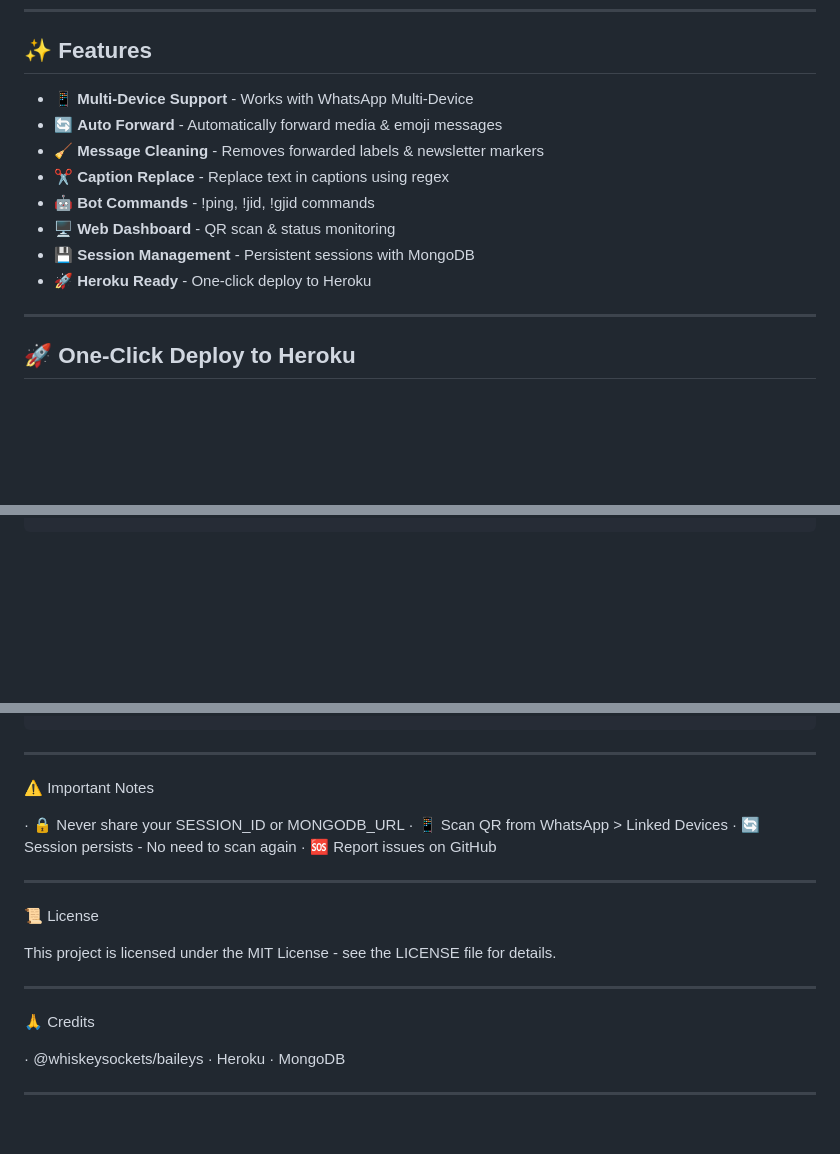
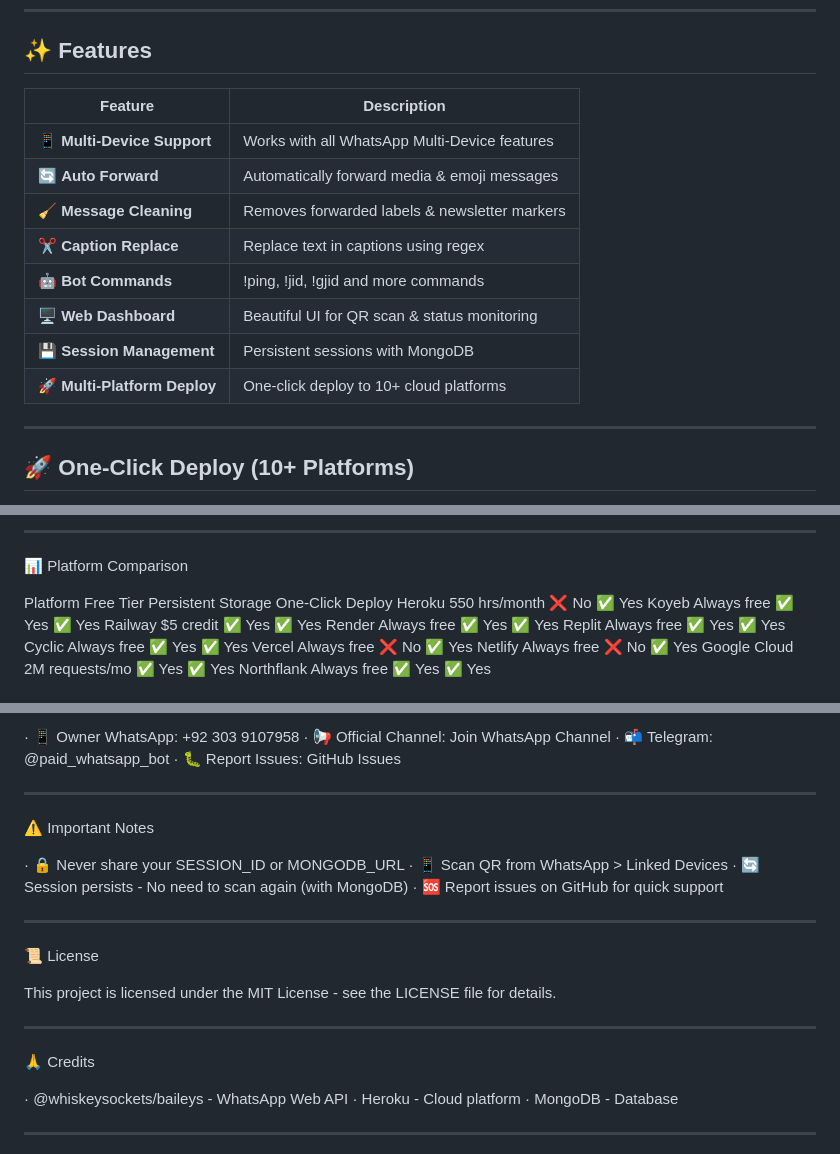
Before and after one commit to mrwasif-dev/Muzamil-MD, a Markdown page: README.md, 3 parts joined by grey strips. Drawn GitHub-style; blank space fills up the shorter version.

````diff
--- a/README.md
+++ b/README.md
@@ -34,16 +49,18 @@
 
 ## ✨ Features
 
-- 📱 **Multi-Device Support** - Works with WhatsApp Multi-Device
-- 🔄 **Auto Forward** - Automatically forward media & emoji messages
-- 🧹 **Message Cleaning** - Removes forwarded labels & newsletter markers
-- ✂️ **Caption Replace** - Replace text in captions using regex
-- 🤖 **Bot Commands** - !ping, !jid, !gjid commands
-- 🖥️ **Web Dashboard** - QR scan & status monitoring
-- 💾 **Session Management** - Persistent sessions with MongoDB
-- 🚀 **Heroku Ready** - One-click deploy to Heroku
+| Feature | Description |
+|---------|-------------|
+| 📱 **Multi-Device Support** | Works with all WhatsApp Multi-Device features |
+| 🔄 **Auto Forward** | Automatically forward media & emoji messages |
+| 🧹 **Message Cleaning** | Removes forwarded labels & newsletter markers |
+| ✂️ **Caption Replace** | Replace text in captions using regex |
+| 🤖 **Bot Commands** | !ping, !jid, !gjid and more commands |
+| 🖥️ **Web Dashboard** | Beautiful UI for QR scan & status monitoring |
+| 💾 **Session Management** | Persistent sessions with MongoDB |
+| 🚀 **Multi-Platform Deploy** | One-click deploy to 10+ cloud platforms |
 
 ---
 
-## 🚀 One-Click Deploy to Heroku
+## 🚀 One-Click Deploy (10+ Platforms)
 
@@ -130 +183,18 @@ Muzamil-MD/
 ```
+
+---
+
+📊 Platform Comparison
+
+Platform Free Tier Persistent Storage One-Click Deploy
+Heroku 550 hrs/month ❌ No ✅ Yes
+Koyeb Always free ✅ Yes ✅ Yes
+Railway $5 credit ✅ Yes ✅ Yes
+Render Always free ✅ Yes ✅ Yes
+Replit Always free ✅ Yes ✅ Yes
+Cyclic Always free ✅ Yes ✅ Yes
+Vercel Always free ❌ No ✅ Yes
+Netlify Always free ❌ No ✅ Yes
+Google Cloud 2M requests/mo ✅ Yes ✅ Yes
+Northflank Always free ✅ Yes ✅ Yes
+
@@ -131,3 +217,7 @@ Muzamil-MD/
+· 📱 Owner WhatsApp: +92 303 9107958
+· 📢 Official Channel: Join WhatsApp Channel
+· 📬 Telegram: @paid_whatsapp_bot
+· 🐛 Report Issues: GitHub Issues
 
 ---
 
@@ -135,8 +225,8 @@ Muzamil-MD/
 
 · 🔒 Never share your SESSION_ID or MONGODB_URL
 · 📱 Scan QR from WhatsApp > Linked Devices
-· 🔄 Session persists - No need to scan again
-· 🆘 Report issues on GitHub
+· 🔄 Session persists - No need to scan again (with MongoDB)
+· 🆘 Report issues on GitHub for quick support
 
 ---
 
@@ -148,9 +238,9 @@ This project is licensed under the MIT License - see the LICENSE file for detail
 
 🙏 Credits
 
-· @whiskeysockets/baileys
-· Heroku
-· MongoDB
+· @whiskeysockets/baileys - WhatsApp Web API
+· Heroku - Cloud platform
+· MongoDB - Database
 
 ---
 
````
Also changed, not shown: other parts of README.md (+123 -50 lines).
